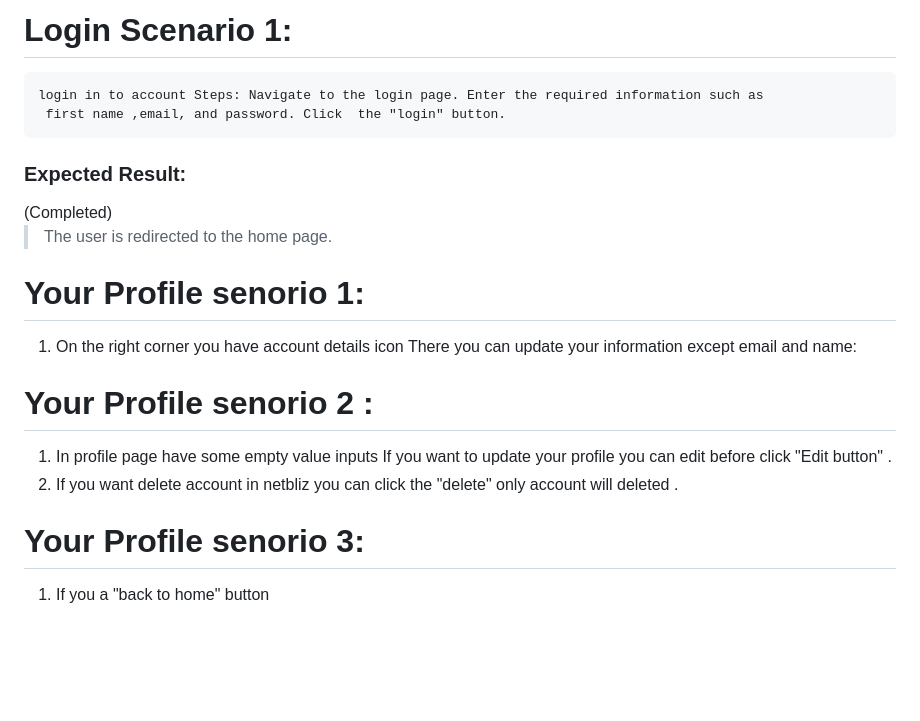
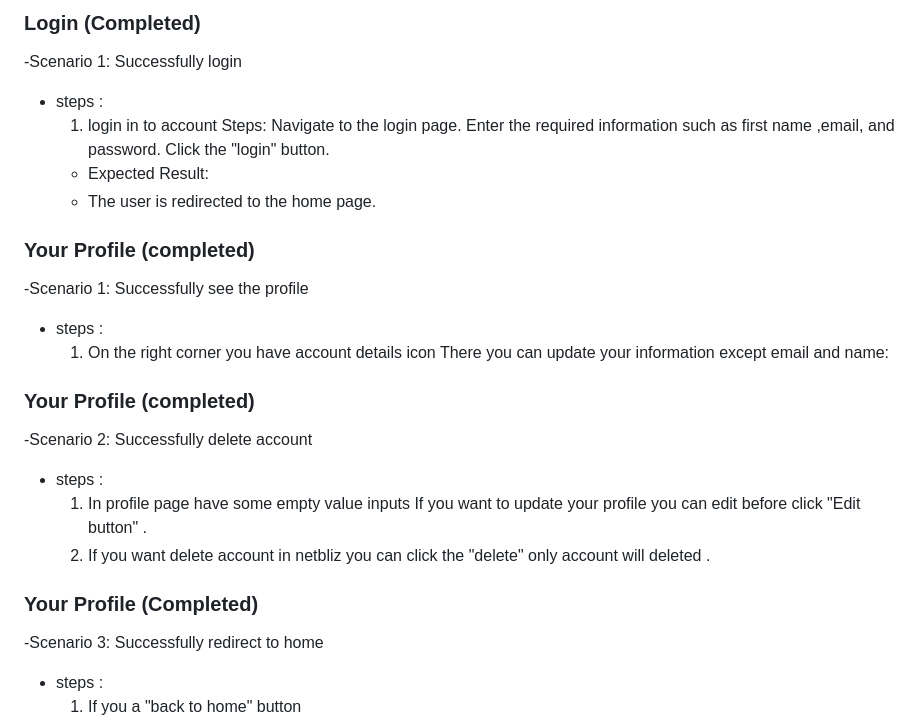
Before and after one commit to fssa-batch3/dharunraj.alagaruppu__web_project_2, a Markdown page: README.md, the part around one of its changes. Rendered like a GitHub page; blank space fills up the shorter version.

```diff
--- a/README.md
+++ b/README.md
@@ -21,21 +23,24 @@
 
-<h1>Login Scenario 1: </h1>
+### Login (Completed)
+-Scenario 1: Successfully login
+- steps :
+   1. login in to account Steps: Navigate to the login page. Enter the required information such as
+     first name ,email, and password. Click  the "login" button.
+  - Expected Result:
+  - The user is redirected to the home page.
 
-    login in to account Steps: Navigate to the login page. Enter the required information such as
-     first name ,email, and password. Click  the "login" button.
- <h3>Expected Result:</h3> (Completed)
-
-  >  The user is redirected to the home page.
-
-<h1>Your Profile senorio 1:</h1>
-
+### Your Profile (completed)
+-Scenario 1: Successfully see the profile
+- steps :
    1. On the right corner you have account details icon There you can update your information except email and name:
 
-<h1> Your Profile senorio 2 :</h1>
-
+### Your Profile (completed)
+-Scenario 2: Successfully delete account
+- steps :
    1.  In profile page have some empty value inputs If you want to update your profile you can edit before click "Edit button" .
    2.  If you want delete account in netbliz you can click the "delete"  only account will deleted .
 
-<h1>Your Profile senorio 3:</h1>
-
+### Your Profile (Completed)
+-Scenario 3: Successfully redirect to home
+- steps :
    1. If you a "back to home" button
```
Also changed, not shown: other parts of README.md (+41 -40 lines).
